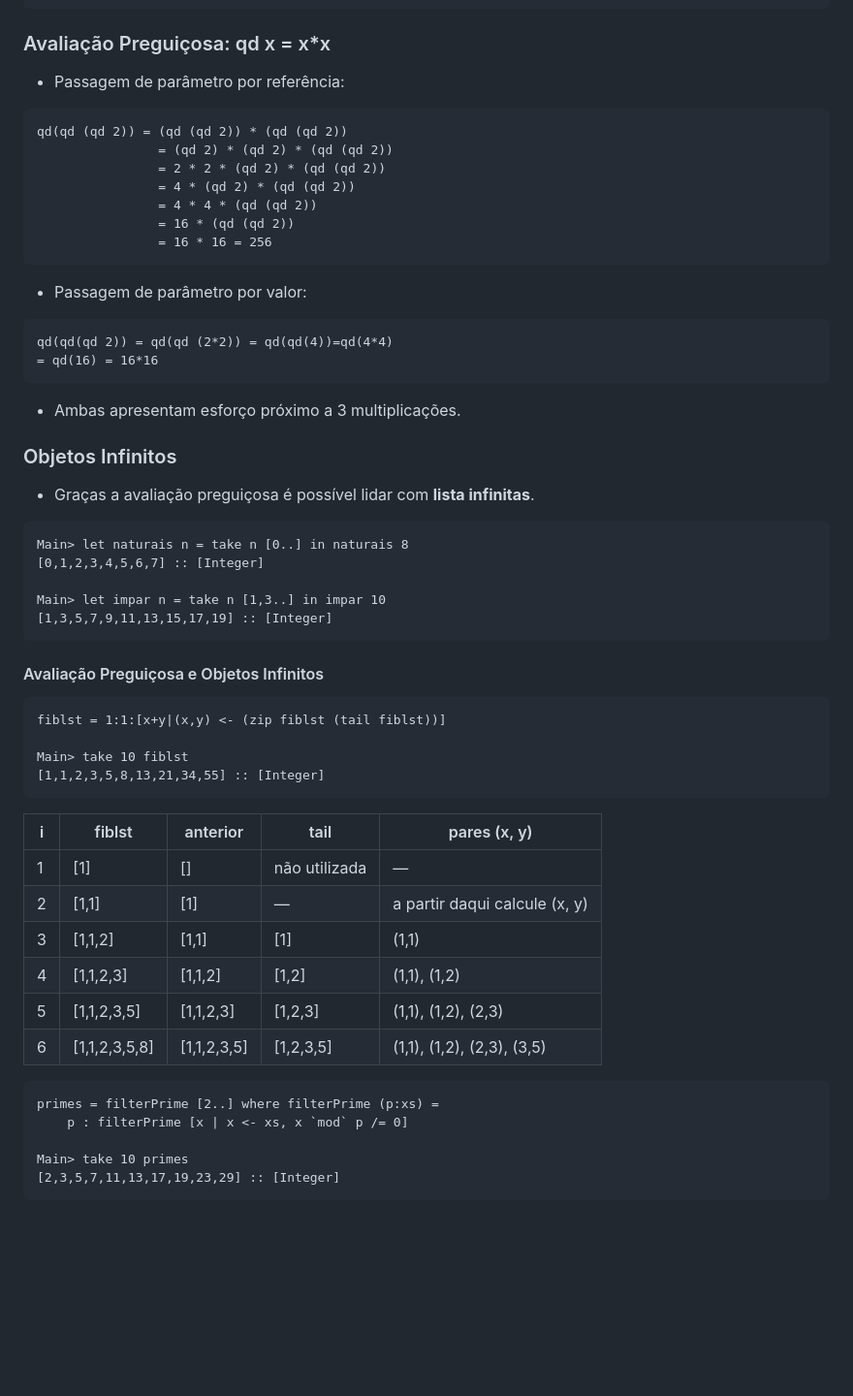
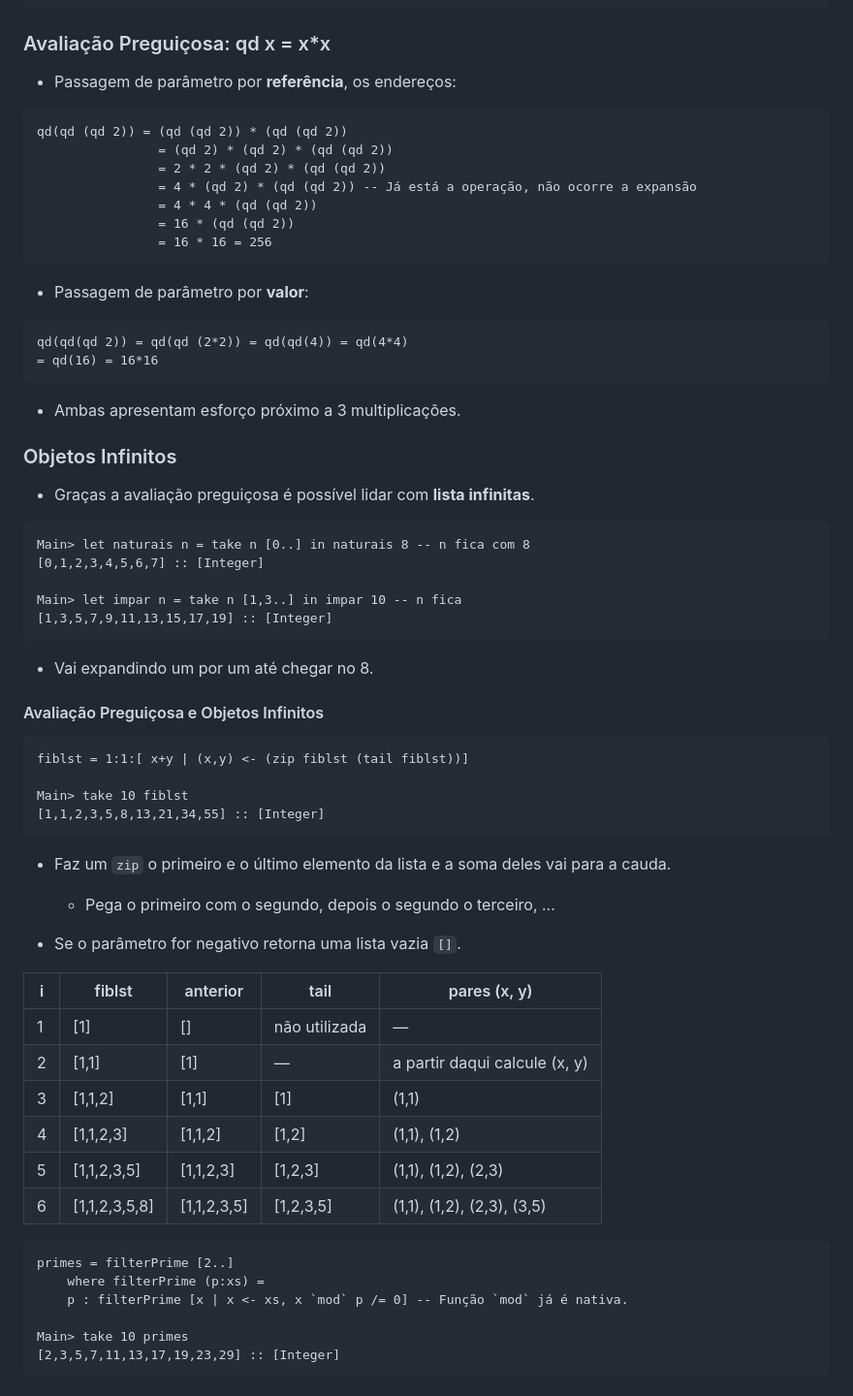
Before and after one commit to lucas-vasconcelos-pirani-carneiro/unb, a Markdown page: linguagens-de-programacao/anotacoes/02-paradigma-funcional.md, the part around one of its changes. Shown at 97% size. Drawn GitHub-style; blank space fills up the shorter version.

````diff
--- a/linguagens-de-programacao/anotacoes/02-paradigma-funcional.md
+++ b/linguagens-de-programacao/anotacoes/02-paradigma-funcional.md
@@ -732,20 +758,20 @@ Program execution error: {primDivDouble 1.0 0.0}
 
 ### Avaliação Preguiçosa: qd x = x*x
 
-- Passagem de parâmetro por referência:
+- Passagem de parâmetro por **referência**, os endereços:
 ```hugs
 qd(qd (qd 2)) = (qd (qd 2)) * (qd (qd 2))
                 = (qd 2) * (qd 2) * (qd (qd 2))
                 = 2 * 2 * (qd 2) * (qd (qd 2))
-                = 4 * (qd 2) * (qd (qd 2))
+                = 4 * (qd 2) * (qd (qd 2)) -- Já está a operação, não ocorre a expansão
                 = 4 * 4 * (qd (qd 2))
                 = 16 * (qd (qd 2))
                 = 16 * 16 = 256
 ```
 
-- Passagem de parâmetro por valor:
+- Passagem de parâmetro por **valor**:
 ```hugs
-qd(qd(qd 2)) = qd(qd (2*2)) = qd(qd(4))=qd(4*4)
+qd(qd(qd 2)) = qd(qd (2*2)) = qd(qd(4)) = qd(4*4)
 = qd(16) = 16*16
 ```
 
@@ -756,21 +782,28 @@ qd(qd(qd 2)) = qd(qd (2*2)) = qd(qd(4))=qd(4*4)
 - Graças a avaliação preguiçosa é possível lidar com **lista infinitas**.
 
 ```hugs
-Main> let naturais n = take n [0..] in naturais 8
+Main> let naturais n = take n [0..] in naturais 8 -- n fica com 8
 [0,1,2,3,4,5,6,7] :: [Integer]
 
-Main> let impar n = take n [1,3..] in impar 10
+Main> let impar n = take n [1,3..] in impar 10 -- n fica
 [1,3,5,7,9,11,13,15,17,19] :: [Integer]
 ```
+
+- Vai expandindo um por um até chegar no 8.
 
 #### Avaliação Preguiçosa e Objetos Infinitos
 
 ```hugs
-fiblst = 1:1:[x+y|(x,y) <- (zip fiblst (tail fiblst))]
+fiblst = 1:1:[ x+y | (x,y) <- (zip fiblst (tail fiblst))]
 
 Main> take 10 fiblst
 [1,1,2,3,5,8,13,21,34,55] :: [Integer]
 ```
+
+- Faz um `zip` o primeiro e o último elemento da lista e a soma deles vai para a cauda.
+    - Pega o primeiro com o segundo, depois o segundo o terceiro, ...
+
+- Se o parâmetro for negativo retorna uma lista vazia `[]`.
 
 | i | fiblst               | anterior           | tail            | pares (x, y)                          |
 |---|----------------------|--------------------|-----------------|---------------------------------------|
@@ -782,8 +815,9 @@ Main> take 10 fiblst
 | 6 | [1,1,2,3,5,8]        | [1,1,2,3,5]        | [1,2,3,5]       | (1,1), (1,2), (2,3), (3,5)            |
 
 ```hugs
-primes = filterPrime [2..] where filterPrime (p:xs) =
-    p : filterPrime [x | x <- xs, x `mod` p /= 0]
+primes = filterPrime [2..]
+    where filterPrime (p:xs) =
+    p : filterPrime [x | x <- xs, x `mod` p /= 0] -- Função `mod` já é nativa.
 
 Main> take 10 primes
 [2,3,5,7,11,13,17,19,23,29] :: [Integer]
````
Also changed, not shown: other parts of linguagens-de-programacao/anotacoes/02-paradigma-funcional.md (+36 -10 lines).
